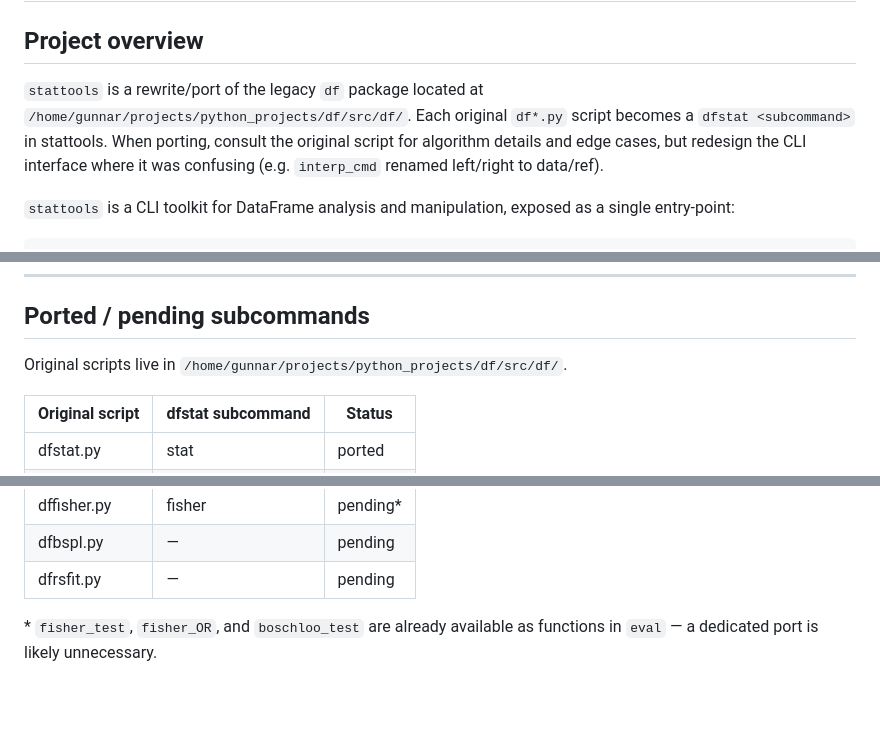
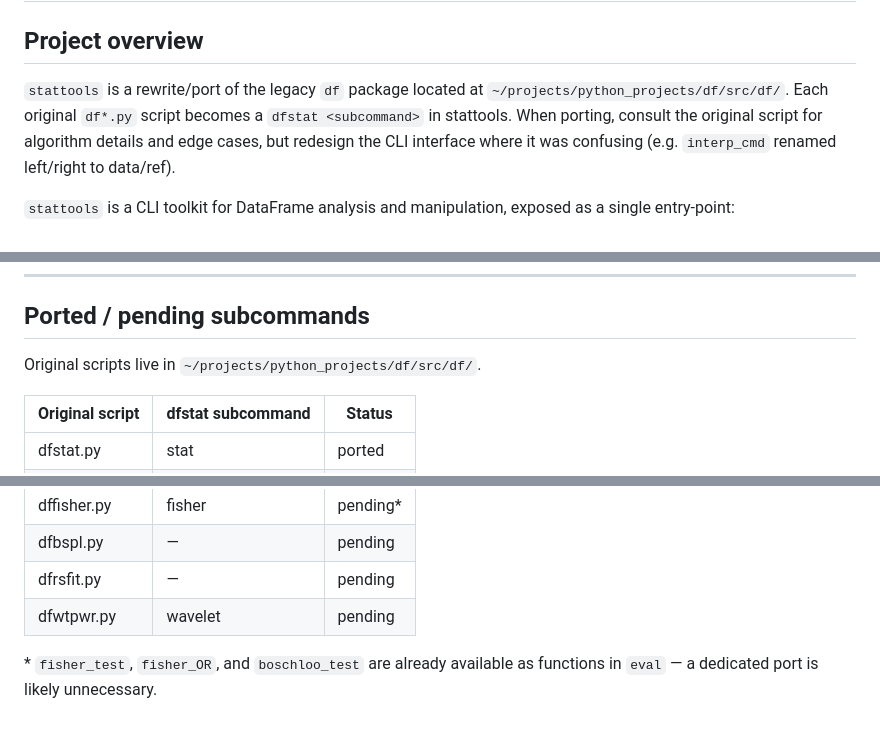
Before and after one commit to hemingur/dataframe-toolkit, a Markdown page: CLAUDE.md, 3 parts joined by grey strips. Rendered like a GitHub page; blank space fills up the shorter version.

Commit message:
docs: track dfwtpwr/wavelet as pending, use ~ instead of absolute home paths

```diff
--- a/CLAUDE.md
+++ b/CLAUDE.md
@@ -3,7 +3,7 @@
 ## Project overview
 
 `stattools` is a rewrite/port of the legacy `df` package located at
-`/home/gunnar/projects/python_projects/df/src/df/`.  Each original `df*.py`
+`~/projects/python_projects/df/src/df/`.  Each original `df*.py`
 script becomes a `dfstat <subcommand>` in stattools.  When porting, consult the
 original script for algorithm details and edge cases, but redesign the CLI
 interface where it was confusing (e.g. `interp_cmd` renamed left/right to
@@ -159,7 +159,7 @@ The `--meta KEY=VALUE` flag (available on all commands via `parser_output`) embe
 
 ## Ported / pending subcommands
 
-Original scripts live in `/home/gunnar/projects/python_projects/df/src/df/`.
+Original scripts live in `~/projects/python_projects/df/src/df/`.
 
 | Original script  | dfstat subcommand | Status    |
 |------------------|-------------------|-----------|
@@ -192,5 +192,6 @@ Original scripts live in `/home/gunnar/projects/python_projects/df/src/df/`.
 | dffisher.py      | fisher            | pending*  |
 | dfbspl.py        | —                 | pending   |
 | dfrsfit.py       | —                 | pending   |
+| dfwtpwr.py       | wavelet           | pending   |
 
 \* `fisher_test`, `fisher_OR`, and `boschloo_test` are already available as functions in `eval` — a dedicated port is likely unnecessary.
```
Also changed, not shown: .claude/agents/stattools-code-reviewer.md (+1 -1 lines), .claude/agents/stattools-test-writer.md (+1 -1 lines).
